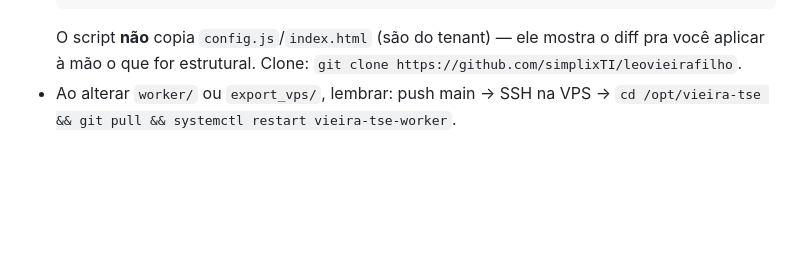
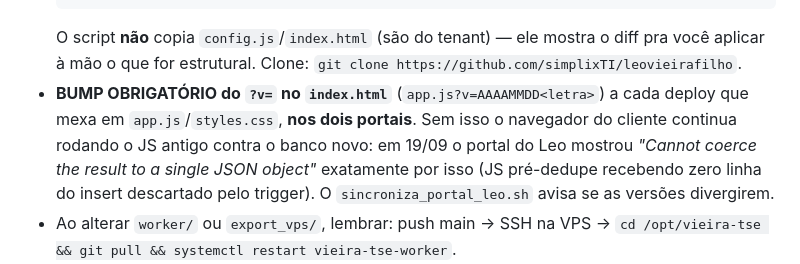
Before and after one commit to simplixTI/vieira, a Markdown page: STATUS.md, the part around the change. Drawn GitHub-style; blank space fills up the shorter version.

Commit message:
docs: STATUS.md - bump obrigatorio do ?v= a cada deploy de portal
Co-Authored-By: Claude Opus 5 (1M context) <noreply@anthropic.com>

````diff
--- a/STATUS.md
+++ b/STATUS.md
@@ -239,6 +239,11 @@ Hashiro (fallback): `https://hashirosearch.squareweb.app/?token=...&cpf1={cpf}`
   ```
   O script **não** copia `config.js`/`index.html` (são do tenant) — ele mostra o diff pra
   você aplicar à mão o que for estrutural. Clone: `git clone https://github.com/simplixTI/leovieirafilho`.
+- **BUMP OBRIGATÓRIO do `?v=` no `index.html`** (`app.js?v=AAAAMMDD<letra>`) a cada deploy que
+  mexa em `app.js`/`styles.css`, **nos dois portais**. Sem isso o navegador do cliente continua
+  rodando o JS antigo contra o banco novo: em 19/09 o portal do Leo mostrou *"Cannot coerce the
+  result to a single JSON object"* exatamente por isso (JS pré-dedupe recebendo zero linha do
+  insert descartado pelo trigger). O `sincroniza_portal_leo.sh` avisa se as versões divergirem.
 - Ao alterar `worker/` ou `export_vps/`, lembrar: push main → SSH na VPS →
   `cd /opt/vieira-tse && git pull && systemctl restart vieira-tse-worker`.
 - **Chave SSH** da VPS: `~/.ssh/vps-db-179` (ED25519, autorizada em `authorized_keys` do root).
````
